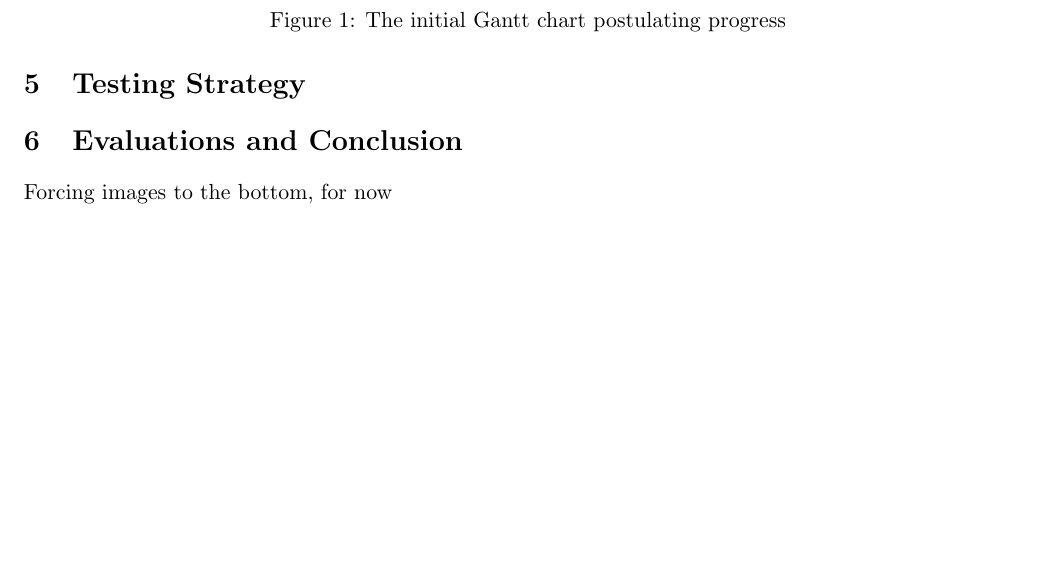
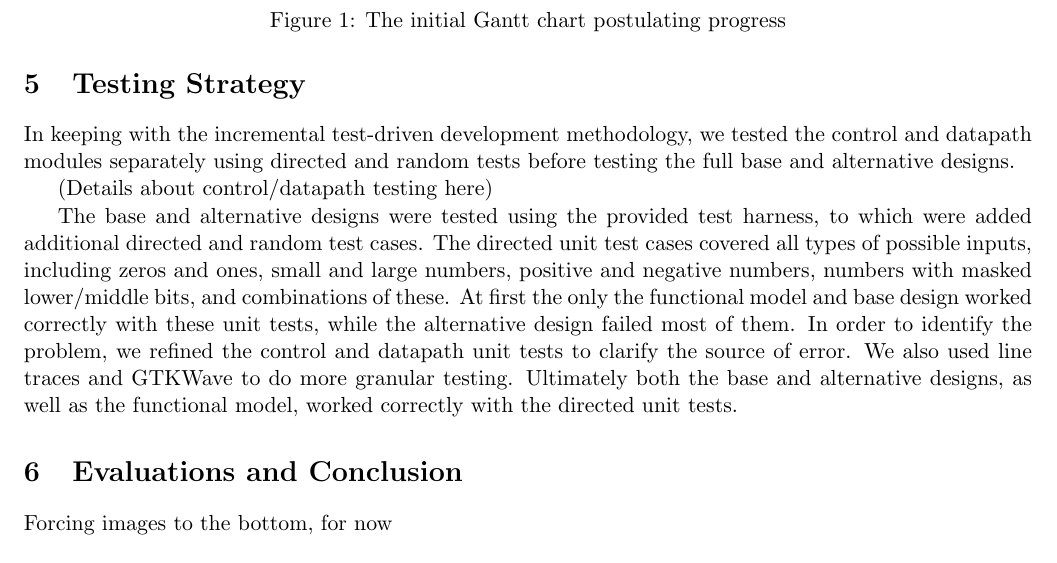
Before and after one commit to vrg22/ece4750-lab5-mcore, a LaTeX document (writeup/solutions.tex): part of page 3 of 5, cut so that both start at the same text. Compiled offline with pdfLaTeX.

Commit message:
Added Avinash's stuff. Will need to be changed though

```diff
--- a/writeup/solutions.tex
+++ b/writeup/solutions.tex
@@ -159,6 +159,18 @@ We have yet to implement this, but we assume this will dramatically increase per
 
 \section{Testing Strategy}
 
+In keeping with the incremental test-driven development methodology, we tested the control and datapath modules separately using directed and random tests before testing the full base and alternative designs.
+
+(Details about control/datapath testing here)
+
+The base and alternative designs were tested using the provided test harness, to which were added additional directed and random test cases.
+The directed unit test cases covered all types of possible inputs, including zeros and ones,
+small and large numbers, positive and negative numbers, numbers with masked lower/middle bits, and combinations of these.
+At first the only the functional model and base design worked correctly with these unit tests, while the alternative design failed most of them.
+In order to identify the problem, we refined the control and datapath unit tests to clarify the source of error.
+We also used line traces and GTKWave to do more granular testing.
+Ultimately both the base and alternative designs, as well as the functional model, worked correctly with the directed unit tests.
+
 \section{Evaluations and Conclusion}
 
 Forcing images to the bottom, for now
```
